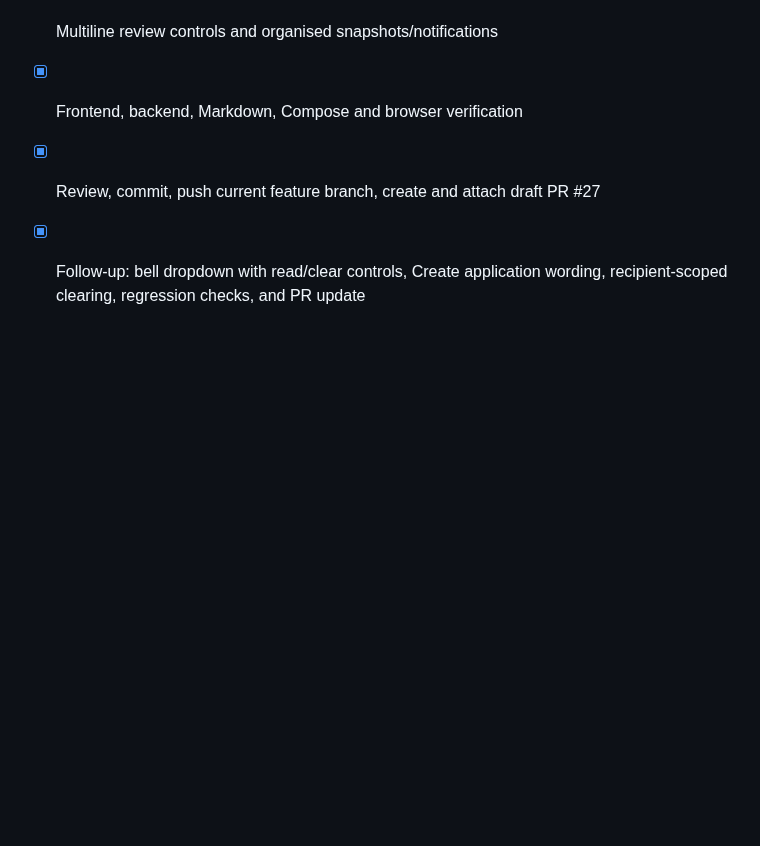
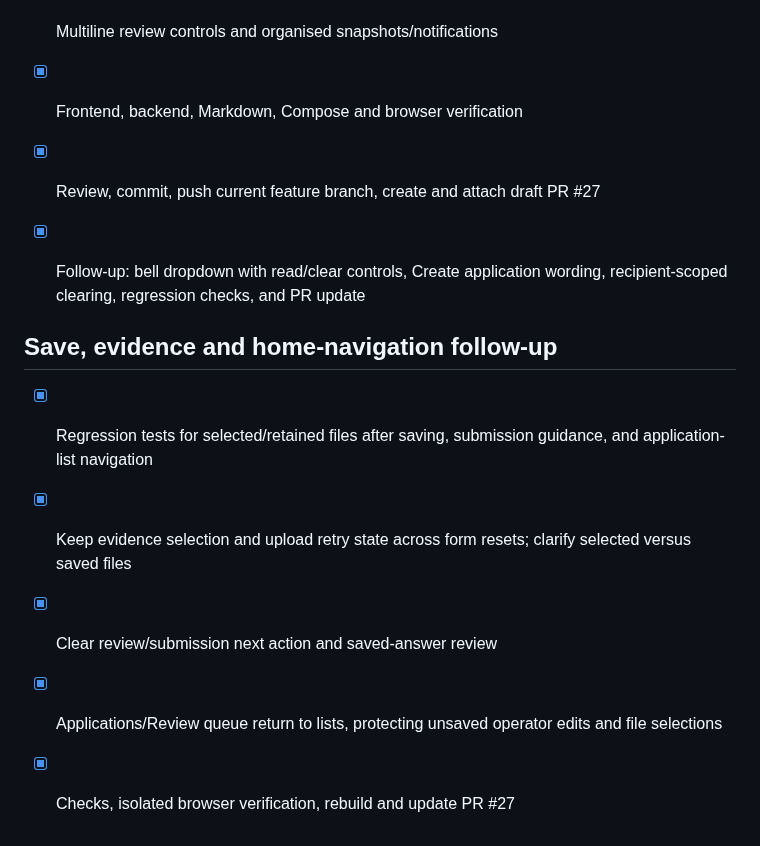
Before and after one commit to Cyrus-Krispin/licensing-platform, a Markdown page: tasks/todo.md, the part around the change. Drawn GitHub-style; blank space fills up the shorter version.

```diff
--- a/tasks/todo.md
+++ b/tasks/todo.md
@@ -8,3 +8,11 @@
 - [x] Review, commit, push current feature branch, create and attach draft PR #27
 
 - [x] Follow-up: bell dropdown with read/clear controls, Create application wording, recipient-scoped clearing, regression checks, and PR update
+
+## Save, evidence and home-navigation follow-up
+
+- [x] Regression tests for selected/retained files after saving, submission guidance, and application-list navigation
+- [x] Keep evidence selection and upload retry state across form resets; clarify selected versus saved files
+- [x] Clear review/submission next action and saved-answer review
+- [x] Applications/Review queue return to lists, protecting unsaved operator edits and file selections
+- [x] Checks, isolated browser verification, rebuild and update PR #27
```
Also changed, not shown: docs/UI_REVIEW.md (+16 -1 lines), tasks/plan.md (+5 -1 lines), docs/ui-review/saved-evidence.png (added), 9 other files.
